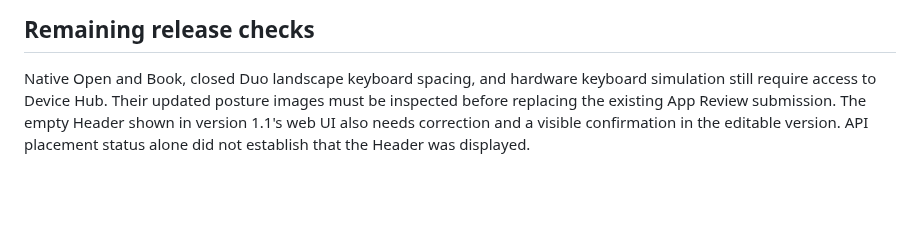
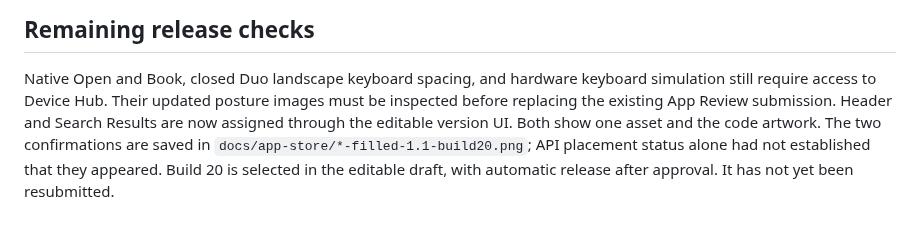
Before and after one commit to sergii-ziborov/GopherForge, a Markdown page: docs/releases/1.1-layout-checks.md, the part around the change. Drawn GitHub-style; blank space fills up the shorter version.

```diff
--- a/docs/releases/1.1-layout-checks.md
+++ b/docs/releases/1.1-layout-checks.md
@@ -44,6 +44,8 @@ log and result bundle beside each group of frames for inspection.
 Native Open and Book, closed Duo landscape keyboard spacing, and hardware
 keyboard simulation still require access to Device Hub. Their updated posture
 images must be inspected before replacing the existing App Review submission.
-The empty Header shown in version 1.1's web UI also needs correction and a
-visible confirmation in the editable version. API placement status alone did
-not establish that the Header was displayed.
+Header and Search Results are now assigned through the editable version UI.
+Both show one asset and the code artwork. The two confirmations are saved in
+`docs/app-store/*-filled-1.1-build20.png`; API placement status alone had not
+established that they appeared. Build 20 is selected in the editable draft,
+with automatic release after approval. It has not yet been resubmitted.
```
Also changed, not shown: README.md (+9 -6 lines), docs/releases/1.1.md (+14 -7 lines), docs/app-store/header-filled-1.1-build20.png (added), docs/app-store/search-results-filled-1.1-build20.png (added), 3 other files.
